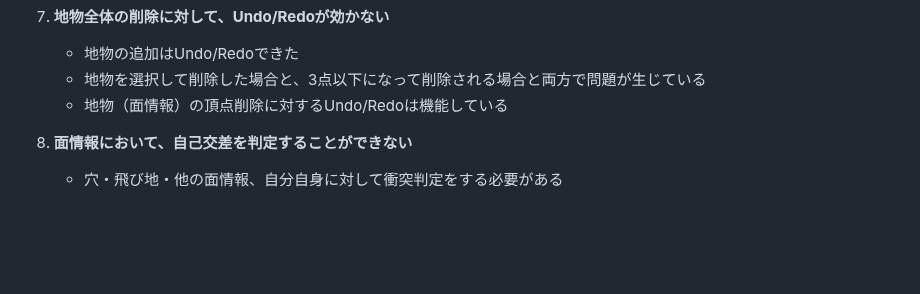
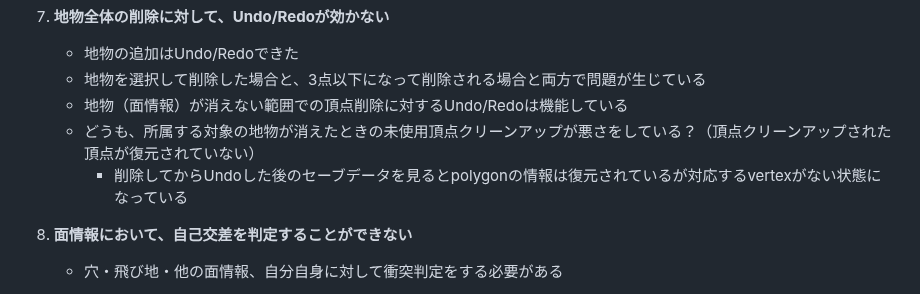
Before and after one commit to asteain-ninia/time-map-app-2, a Markdown page: 現状.md, the part around the change. GitHub-like rendering; blank space fills up the shorter version.

Commit message:
docs: 不具合リストを更新

```diff
--- a/現状.md
+++ b/現状.md
@@ -34,7 +34,9 @@
 7. **地物全体の削除に対して、Undo/Redoが効かない**
    - 地物の追加はUndo/Redoできた
    - 地物を選択して削除した場合と、3点以下になって削除される場合と両方で問題が生じている
-   - 地物（面情報）の頂点削除に対するUndo/Redoは機能している
+   - 地物（面情報）が消えない範囲での頂点削除に対するUndo/Redoは機能している
+   - どうも、所属する対象の地物が消えたときの未使用頂点クリーンアップが悪さをしている？（頂点クリーンアップされた頂点が復元されていない）
+      - 削除してからUndoした後のセーブデータを見るとpolygonの情報は復元されているが対応するvertexがない状態になっている
 
 8. **面情報において、自己交差を判定することができない**
    - 穴・飛び地・他の面情報、自分自身に対して衝突判定をする必要がある
```
